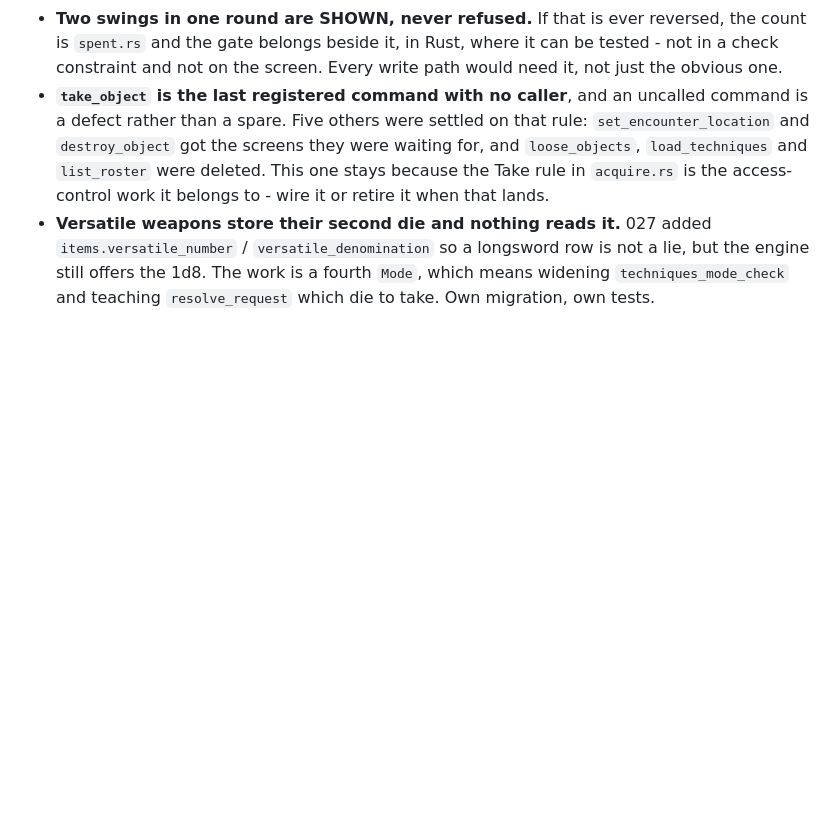
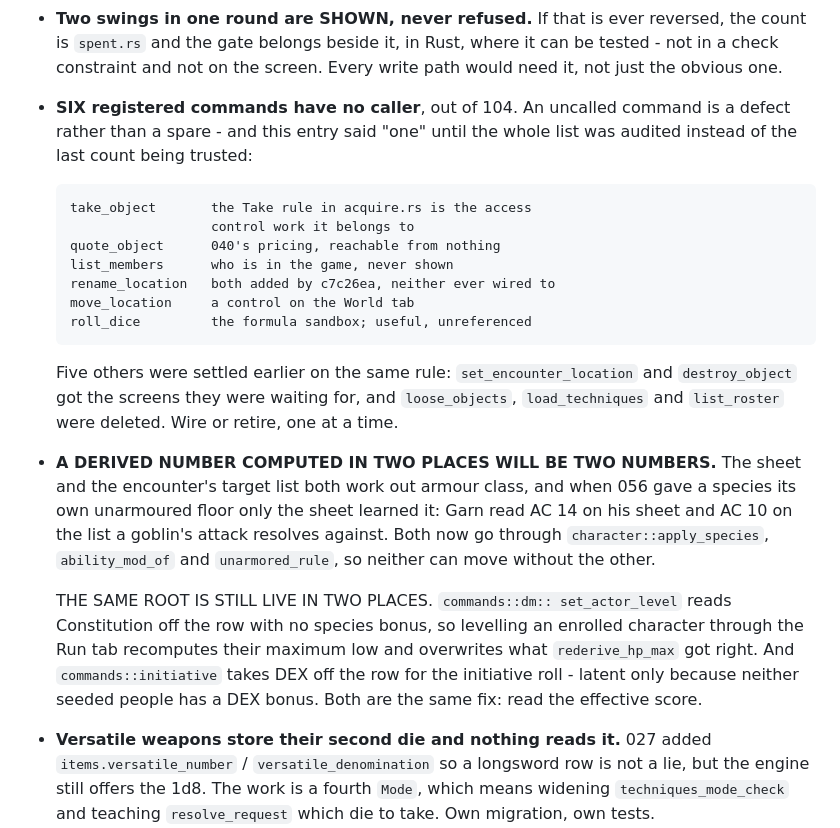
Before and after one commit to TirayisDM/odyssey1e, a Markdown page: STATUS.md, the part around the change. GitHub-like rendering; blank space fills up the shorter version.

Commit message:
docs: six orphan commands, not one, and the two-places trap
The orphan entry said "take_object is the last registered command with
no caller". It is not: there are six of 104, and the number was wrong
because it came from an earlier note rather than from auditing the
handler list. Audited now, each one named with why it is still there.

Also records the AC split as the trap it belongs to - a derived number
computed in two places - including the two instances of the same root
that are still live: set_actor_level's Constitution and initiative's
DEX, both reading the stored score instead of the effective one.

Co-Authored-By: Claude Opus 5 <noreply@anthropic.com>

```diff
--- a/STATUS.md
+++ b/STATUS.md
@@ -2462,13 +2462,38 @@ fixing yet, but that is where the latency is if it ever matters.
   it, in Rust, where it can be tested - not in a check constraint and
   not on the screen. Every write path would need it, not just the
   obvious one.
-- **`take_object` is the last registered command with no caller**, and
-  an uncalled command is a defect rather than a spare. Five others were
-  settled on that rule: `set_encounter_location` and `destroy_object`
-  got the screens they were waiting for, and `loose_objects`,
-  `load_techniques` and `list_roster` were deleted. This one stays
-  because the Take rule in `acquire.rs` is the access-control work it
-  belongs to - wire it or retire it when that lands.
+- **SIX registered commands have no caller**, out of 104. An uncalled
+  command is a defect rather than a spare - and this entry said "one"
+  until the whole list was audited instead of the last count being
+  trusted:
+
+      take_object       the Take rule in acquire.rs is the access
+                        control work it belongs to
+      quote_object      040's pricing, reachable from nothing
+      list_members      who is in the game, never shown
+      rename_location   both added by c7c26ea, neither ever wired to
+      move_location     a control on the World tab
+      roll_dice         the formula sandbox; useful, unreferenced
+
+  Five others were settled earlier on the same rule:
+  `set_encounter_location` and `destroy_object` got the screens they
+  were waiting for, and `loose_objects`, `load_techniques` and
+  `list_roster` were deleted. Wire or retire, one at a time.
+- **A DERIVED NUMBER COMPUTED IN TWO PLACES WILL BE TWO NUMBERS.** The
+  sheet and the encounter's target list both work out armour class,
+  and when 056 gave a species its own unarmoured floor only the sheet
+  learned it: Garn read AC 14 on his sheet and AC 10 on the list a
+  goblin's attack resolves against. Both now go through
+  `character::apply_species`, `ability_mod_of` and `unarmored_rule`,
+  so neither can move without the other.
+
+  THE SAME ROOT IS STILL LIVE IN TWO PLACES. `commands::dm::
+  set_actor_level` reads Constitution off the row with no species
+  bonus, so levelling an enrolled character through the Run tab
+  recomputes their maximum low and overwrites what `rederive_hp_max`
+  got right. And `commands::initiative` takes DEX off the row for the
+  initiative roll - latent only because neither seeded people has a
+  DEX bonus. Both are the same fix: read the effective score.
 - **Versatile weapons store their second die and nothing reads it.**
   027 added `items.versatile_number` / `versatile_denomination` so a
   longsword row is not a lie, but the engine still offers the 1d8. The
```
